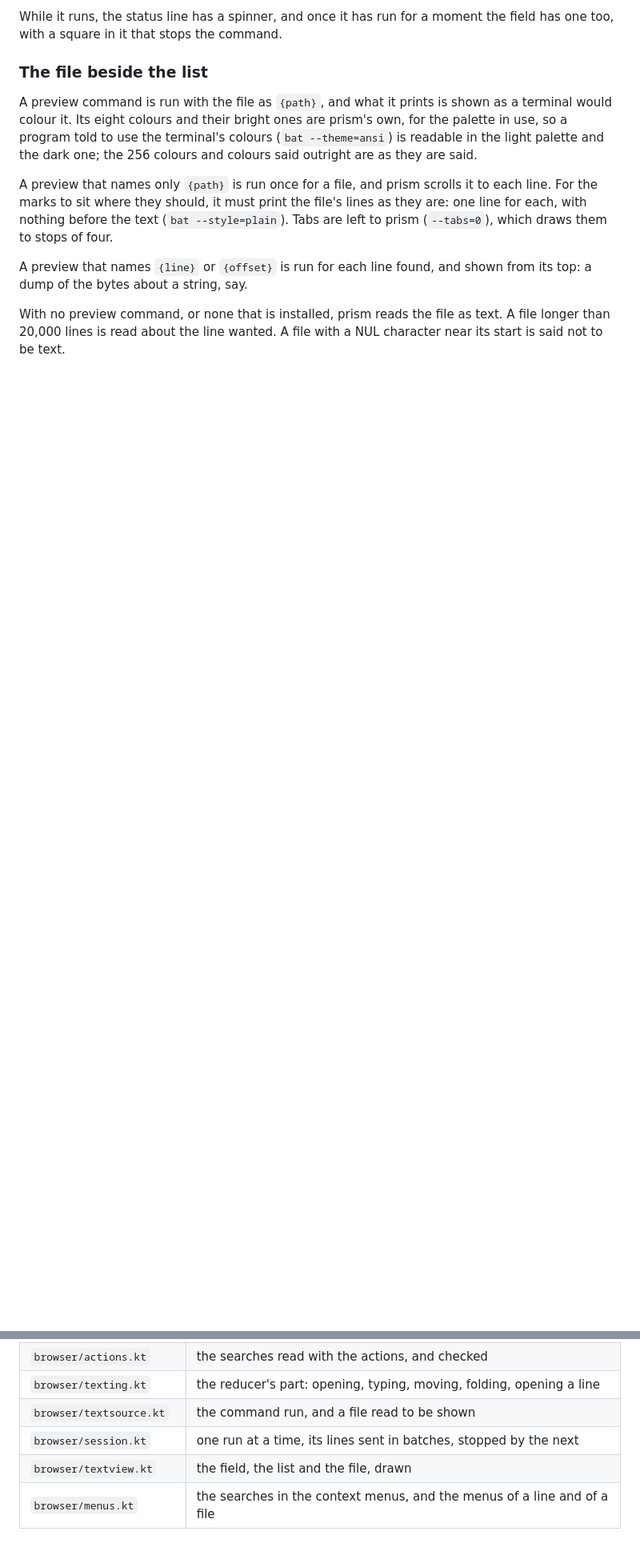
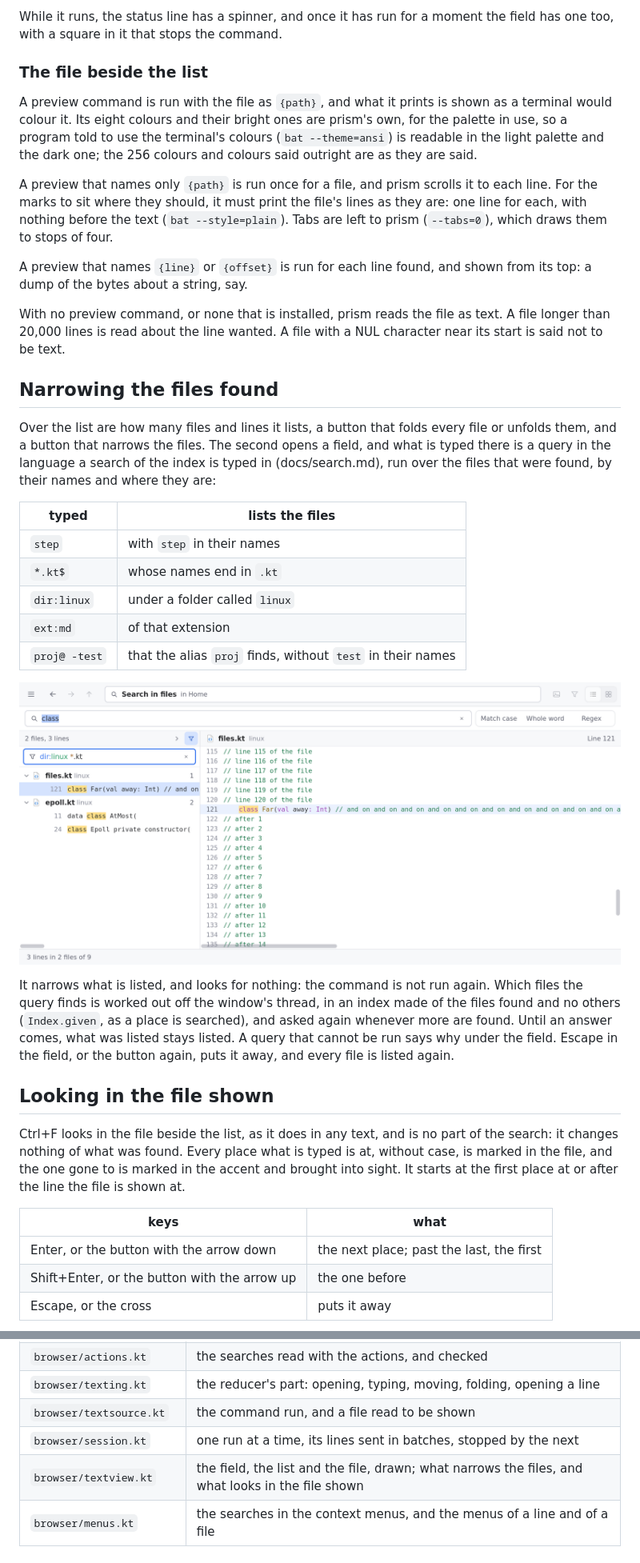
Before and after one commit to avosirenfal/prism, a Markdown page: docs/text.md, 2 parts joined by grey strips. Shown at 80% size. Rendered like a GitHub page; pictures changed too: docs/text-filtered.png (added); blank space fills up the shorter version.

```diff
--- a/docs/text.md
+++ b/docs/text.md
@@ -185,3 +185,37 @@ about a string, say.
 With no preview command, or none that is installed, prism reads the file as text. A file longer than 20,000 lines is
 read about the line wanted. A file with a NUL character near its start is said not to be text.
 
+## Narrowing the files found
+
+Over the list are how many files and lines it lists, a button that folds every file or unfolds them, and a button
+that narrows the files. The second opens a field, and what is typed there is a query in the language a search of the
+index is typed in (docs/search.md), run over the files that were found, by their names and where they are:
+
+| typed | lists the files |
+|---|---|
+| `step` | with `step` in their names |
+| `*.kt$` | whose names end in `.kt` |
+| `dir:linux` | under a folder called `linux` |
+| `ext:md` | of that extension |
+| `proj@ -test` | that the alias `proj` finds, without `test` in their names |
+
+![The files found narrowed to those under one folder](text-filtered.png)
+
+It narrows what is listed, and looks for nothing: the command is not run again. Which files the query finds is
+worked out off the window's thread, in an index made of the files found and no others (`Index.given`, as a place is
+searched), and asked again whenever more are found. Until an answer comes, what was listed stays listed. A query
+that cannot be run says why under the field. Escape in the field, or the button again, puts it away, and every file
+is listed again.
+
+## Looking in the file shown
+
+Ctrl+F looks in the file beside the list, as it does in any text, and is no part of the search: it changes nothing
+of what was found. Every place what is typed is at, without case, is marked in the file, and the one gone to is
+marked in the accent and brought into sight. It starts at the first place at or after the line the file is shown at.
+
+| keys | what |
+|---|---|
+| Enter, or the button with the arrow down | the next place; past the last, the first |
+| Shift+Enter, or the button with the arrow up | the one before |
+| Escape, or the cross | puts it away |
+
@@ -248,7 +291,7 @@ was found.
 | `browser/texting.kt` | the reducer's part: opening, typing, moving, folding, opening a line |
 | `browser/textsource.kt` | the command run, and a file read to be shown |
 | `browser/session.kt` | one run at a time, its lines sent in batches, stopped by the next |
-| `browser/textview.kt` | the field, the list and the file, drawn |
+| `browser/textview.kt` | the field, the list and the file, drawn; what narrows the files, and what looks in the file shown |
 | `browser/menus.kt` | the searches in the context menus, and the menus of a line and of a file |
 
 ## Not built yet
```
Also changed, not shown: other parts of docs/text.md (+12 -3 lines), docs/testing.md (+2 -2 lines), docs/text-find.png (added), docs/text-search.png, docs/text-strings.png, 12 other files.
